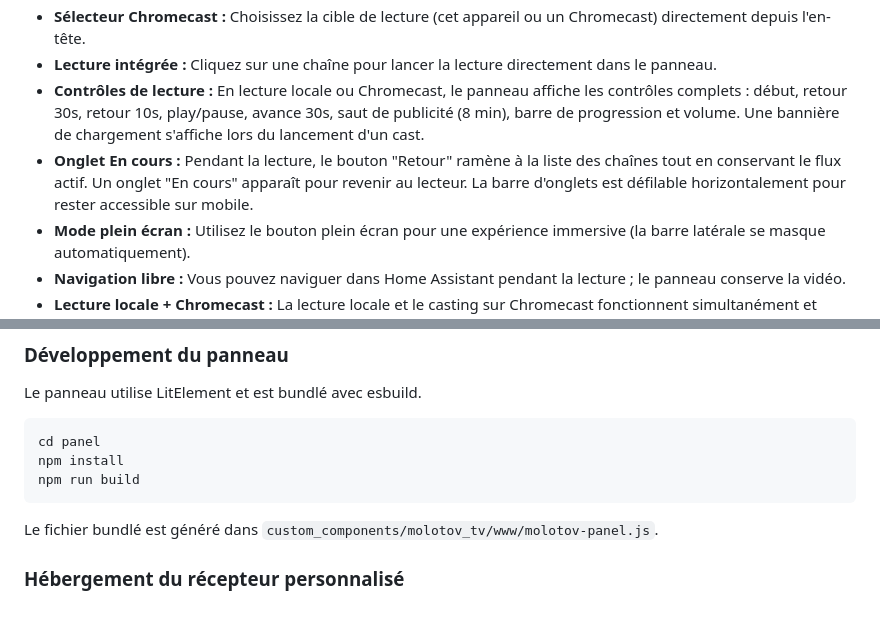
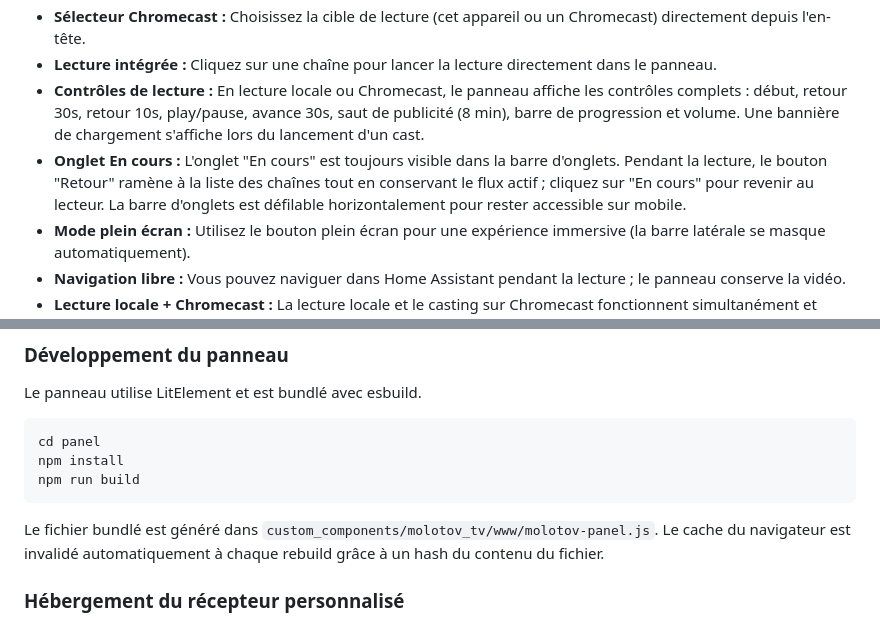
Before and after one commit to renaudallard/homeassistant_molotov_tv, a Markdown page: README.md, 2 parts joined by grey strips. Drawn GitHub-style.

Commit message:
update README for always-visible En cours tab and auto cache busting

````diff
--- a/README.md
+++ b/README.md
@@ -92,7 +92,7 @@ L'intégration ajoute automatiquement une entrée **Molotov TV** dans la barre l
 *   **Sélecteur Chromecast :** Choisissez la cible de lecture (cet appareil ou un Chromecast) directement depuis l'en-tête.
 *   **Lecture intégrée :** Cliquez sur une chaîne pour lancer la lecture directement dans le panneau.
 *   **Contrôles de lecture :** En lecture locale ou Chromecast, le panneau affiche les contrôles complets : début, retour 30s, retour 10s, play/pause, avance 30s, saut de publicité (8 min), barre de progression et volume. Une bannière de chargement s'affiche lors du lancement d'un cast.
-*   **Onglet En cours :** Pendant la lecture, le bouton "Retour" ramène à la liste des chaînes tout en conservant le flux actif. Un onglet "En cours" apparaît pour revenir au lecteur. La barre d'onglets est défilable horizontalement pour rester accessible sur mobile.
+*   **Onglet En cours :** L'onglet "En cours" est toujours visible dans la barre d'onglets. Pendant la lecture, le bouton "Retour" ramène à la liste des chaînes tout en conservant le flux actif ; cliquez sur "En cours" pour revenir au lecteur. La barre d'onglets est défilable horizontalement pour rester accessible sur mobile.
 *   **Mode plein écran :** Utilisez le bouton plein écran pour une expérience immersive (la barre latérale se masque automatiquement).
 *   **Navigation libre :** Vous pouvez naviguer dans Home Assistant pendant la lecture ; le panneau conserve la vidéo.
 *   **Lecture locale + Chromecast :** La lecture locale et le casting sur Chromecast fonctionnent simultanément et indépendamment. Arrêter la lecture locale ne coupe pas le Chromecast et inversement.
@@ -181,7 +181,7 @@ npm install
 npm run build
 ```
 
-Le fichier bundlé est généré dans `custom_components/molotov_tv/www/molotov-panel.js`.
+Le fichier bundlé est généré dans `custom_components/molotov_tv/www/molotov-panel.js`. Le cache du navigateur est invalidé automatiquement à chaque rebuild grâce à un hash du contenu du fichier.
 
 ### Hébergement du récepteur personnalisé
 Le "Récepteur Arnor" est un récepteur web de secours, prévu uniquement comme fallback si le streamer natif Molotov est indisponible. Le code source est disponible dans le répertoire `receiver/` de ce dépôt. Les utilisateurs avancés peuvent héberger leur propre version en modifiant `const.py` et en enregistrant un nouvel App ID auprès de Google.
````
